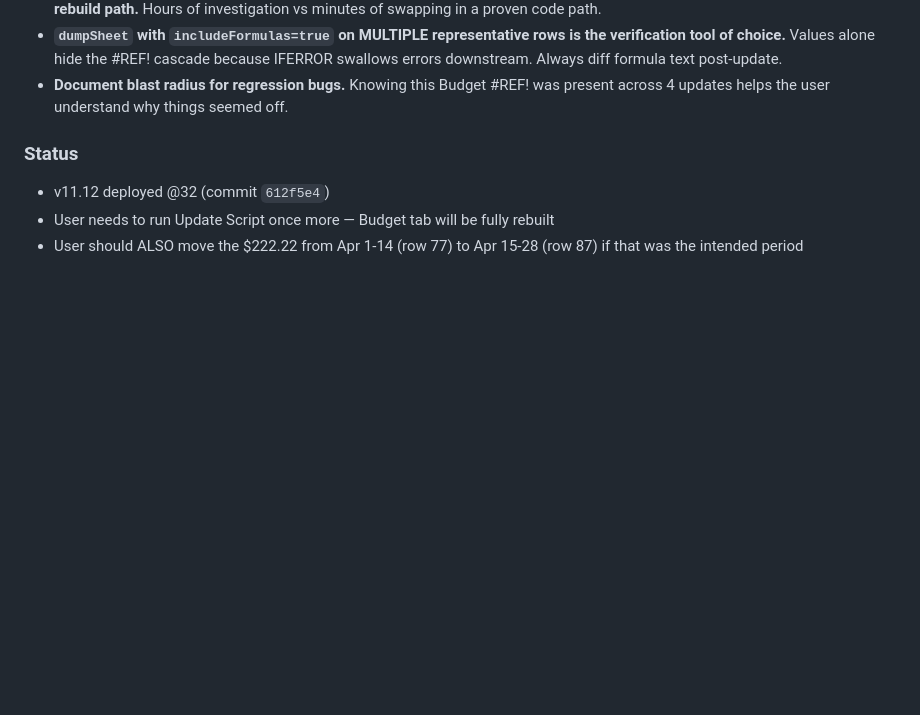
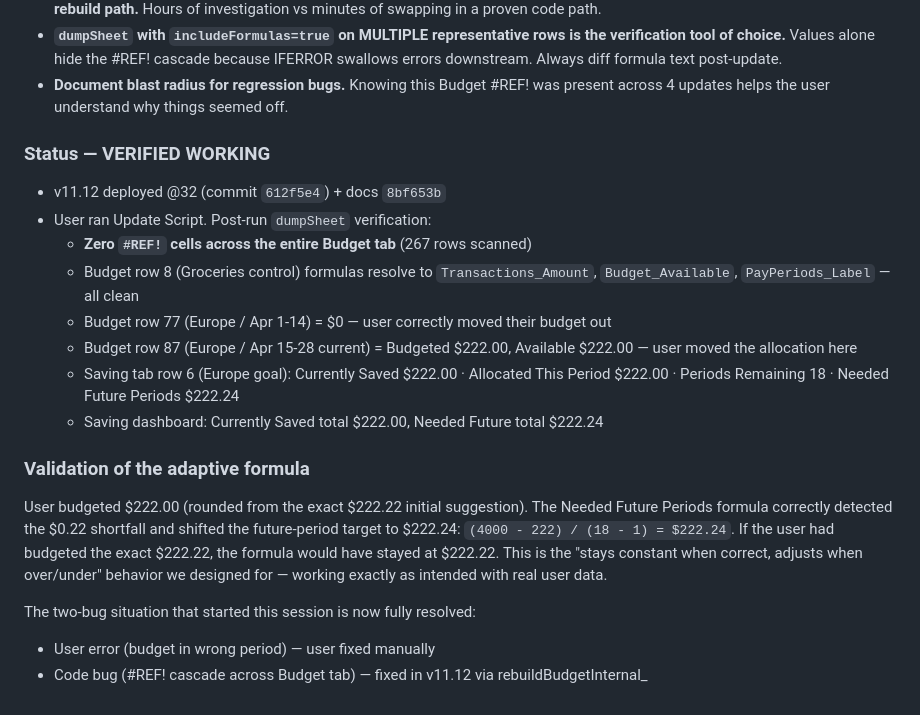
Before and after one commit to fahyad/gsheetbudget2026-categorizerApp, a Markdown page: docs/progress.md, the part around the change. GitHub-like rendering; blank space fills up the shorter version.

```diff
--- a/docs/progress.md
+++ b/docs/progress.md
@@ -1179,7 +1179,19 @@ Fixing (2) via rebuildBudgetInternal_ in v11.12. Telling user about (1) so they
 - **`dumpSheet` with `includeFormulas=true` on MULTIPLE representative rows is the verification tool of choice.** Values alone hide the #REF! cascade because IFERROR swallows errors downstream. Always diff formula text post-update.
 - **Document blast radius for regression bugs.** Knowing this Budget #REF! was present across 4 updates helps the user understand why things seemed off.
 
-### Status
-- v11.12 deployed @32 (commit `612f5e4`)
-- User needs to run Update Script once more — Budget tab will be fully rebuilt
-- User should ALSO move the $222.22 from Apr 1-14 (row 77) to Apr 15-28 (row 87) if that was the intended period
+### Status — VERIFIED WORKING
+- v11.12 deployed @32 (commit `612f5e4`) + docs `8bf653b`
+- User ran Update Script. Post-run `dumpSheet` verification:
+  - **Zero `#REF!` cells across the entire Budget tab** (267 rows scanned)
+  - Budget row 8 (Groceries control) formulas resolve to `Transactions_Amount`, `Budget_Available`, `PayPeriods_Label` — all clean
+  - Budget row 77 (Europe / Apr 1-14) = $0 — user correctly moved their budget out
+  - Budget row 87 (Europe / Apr 15-28 current) = Budgeted $222.00, Available $222.00 — user moved the allocation here
+  - Saving tab row 6 (Europe goal): Currently Saved $222.00 · Allocated This Period $222.00 · Periods Remaining 18 · Needed Future Periods $222.24
+  - Saving dashboard: Currently Saved total $222.00, Needed Future total $222.24
+
+### Validation of the adaptive formula
+User budgeted $222.00 (rounded from the exact $222.22 initial suggestion). The Needed Future Periods formula correctly detected the $0.22 shortfall and shifted the future-period target to $222.24: `(4000 - 222) / (18 - 1) = $222.24`. If the user had budgeted the exact $222.22, the formula would have stayed at $222.22. This is the "stays constant when correct, adjusts when over/under" behavior we designed for — working exactly as intended with real user data.
+
+The two-bug situation that started this session is now fully resolved:
+- User error (budget in wrong period) — user fixed manually
+- Code bug (#REF! cascade across Budget tab) — fixed in v11.12 via rebuildBudgetInternal_
```
Also changed, not shown: docs/task_plan.md (+16 -19 lines).
